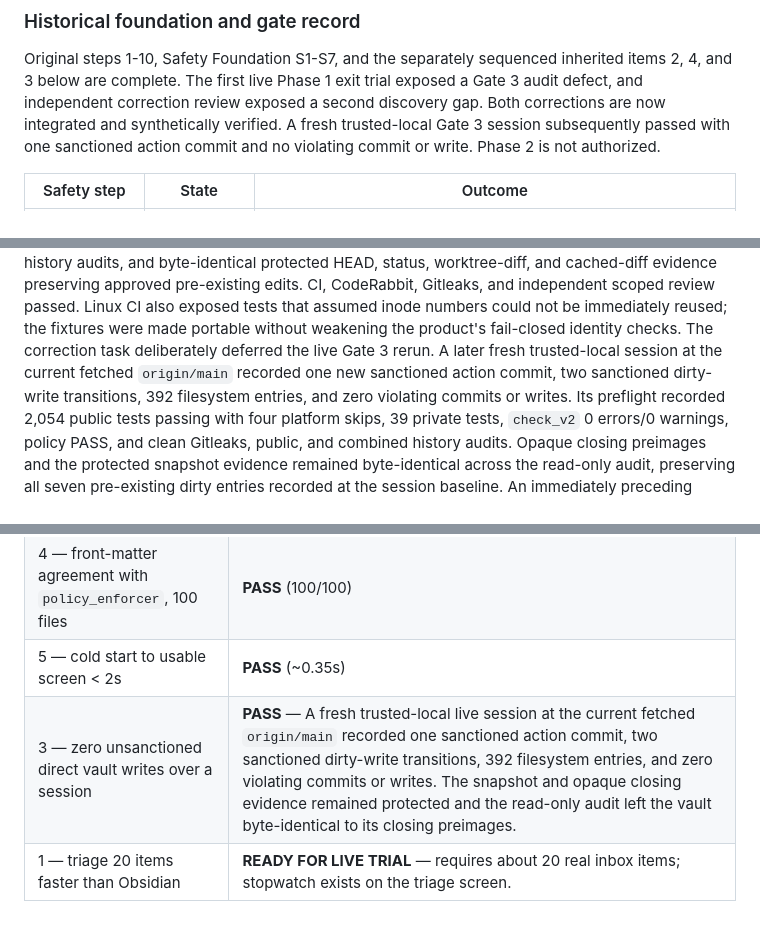
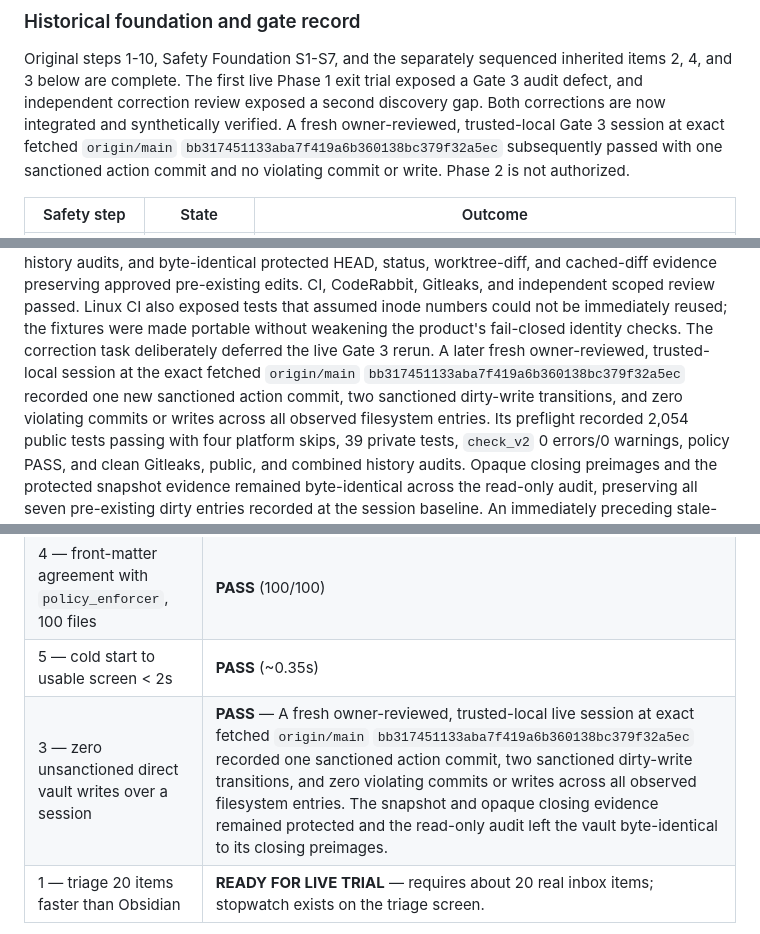
Before and after one commit to drnisanth2000/oneos, a Markdown page: docs/STATUS.md, 3 parts joined by grey strips. Rendered like a GitHub page.

Commit message:
docs: bind Gate 3 evidence to audited baseline

```diff
--- a/docs/STATUS.md
+++ b/docs/STATUS.md
@@ -66,9 +66,10 @@ Original steps 1-10, Safety Foundation S1-S7, and the separately sequenced
 inherited items 2, 4, and 3 below are complete. The first live Phase 1 exit
 trial exposed a Gate 3 audit defect, and independent correction review exposed
 a second discovery gap. Both corrections are now integrated and synthetically
-verified. A fresh trusted-local Gate 3 session subsequently passed with one
-sanctioned action commit and no violating commit or write. Phase 2 is not
-authorized.
+verified. A fresh owner-reviewed, trusted-local Gate 3 session at exact fetched
+`origin/main` `bb317451133aba7f419a6b360138bc379f32a5ec` subsequently passed
+with one sanctioned action commit and no violating commit or write. Phase 2 is
+not authorized.
 
 | Safety step | State | Outcome |
 |---|---|---|
@@ -140,9 +141,10 @@ Gitleaks, and independent scoped review passed. Linux CI also exposed tests
 that assumed inode numbers could not be immediately reused; the fixtures were
 made portable without weakening the product's fail-closed identity checks.
 The correction task deliberately deferred the live Gate 3 rerun. A later fresh
-trusted-local session at the current fetched `origin/main` recorded one new
-sanctioned action commit, two sanctioned dirty-write transitions, 392
-filesystem entries, and zero violating commits or writes. Its preflight
+owner-reviewed, trusted-local session at the exact fetched `origin/main`
+`bb317451133aba7f419a6b360138bc379f32a5ec` recorded one new sanctioned action
+commit, two sanctioned dirty-write transitions, and zero violating commits or
+writes across all observed filesystem entries. Its preflight
 recorded 2,054 public tests passing with four platform skips, 39 private tests,
 `check_v2` 0 errors/0 warnings, policy PASS, and clean Gitleaks, public, and
 combined history audits. Opaque closing preimages and the protected snapshot
@@ -159,7 +161,7 @@ evidence remains preserved and was not treated as a product defect.
 | 2 — one commit per approval, `git revert`-clean | **AUTOMATED PASS; LIVE TRIAL PENDING** — adapter intake is committed before approval; classification and registry-delete approvals commit exactly reviewed paths; one revert restores the committed action. |
 | 4 — front-matter agreement with `policy_enforcer`, 100 files | **PASS** (100/100) |
 | 5 — cold start to usable screen < 2s | **PASS** (~0.35s) |
-| 3 — zero unsanctioned direct vault writes over a session | **PASS** — A fresh trusted-local live session at the current fetched `origin/main` recorded one sanctioned action commit, two sanctioned dirty-write transitions, 392 filesystem entries, and zero violating commits or writes. The snapshot and opaque closing evidence remained protected and the read-only audit left the vault byte-identical to its closing preimages. |
+| 3 — zero unsanctioned direct vault writes over a session | **PASS** — A fresh owner-reviewed, trusted-local live session at exact fetched `origin/main` `bb317451133aba7f419a6b360138bc379f32a5ec` recorded one sanctioned action commit, two sanctioned dirty-write transitions, and zero violating commits or writes across all observed filesystem entries. The snapshot and opaque closing evidence remained protected and the read-only audit left the vault byte-identical to its closing preimages. |
 | 1 — triage 20 items faster than Obsidian | **READY FOR LIVE TRIAL** — requires about 20 real inbox items; stopwatch exists on the triage screen. |
 
 Gates govern expansion, not usage. Live trials do not reopen completed S1-S5
```
Also changed, not shown: AGENTS.md (+5 -4 lines), BUILD.md (+4 -3 lines).
